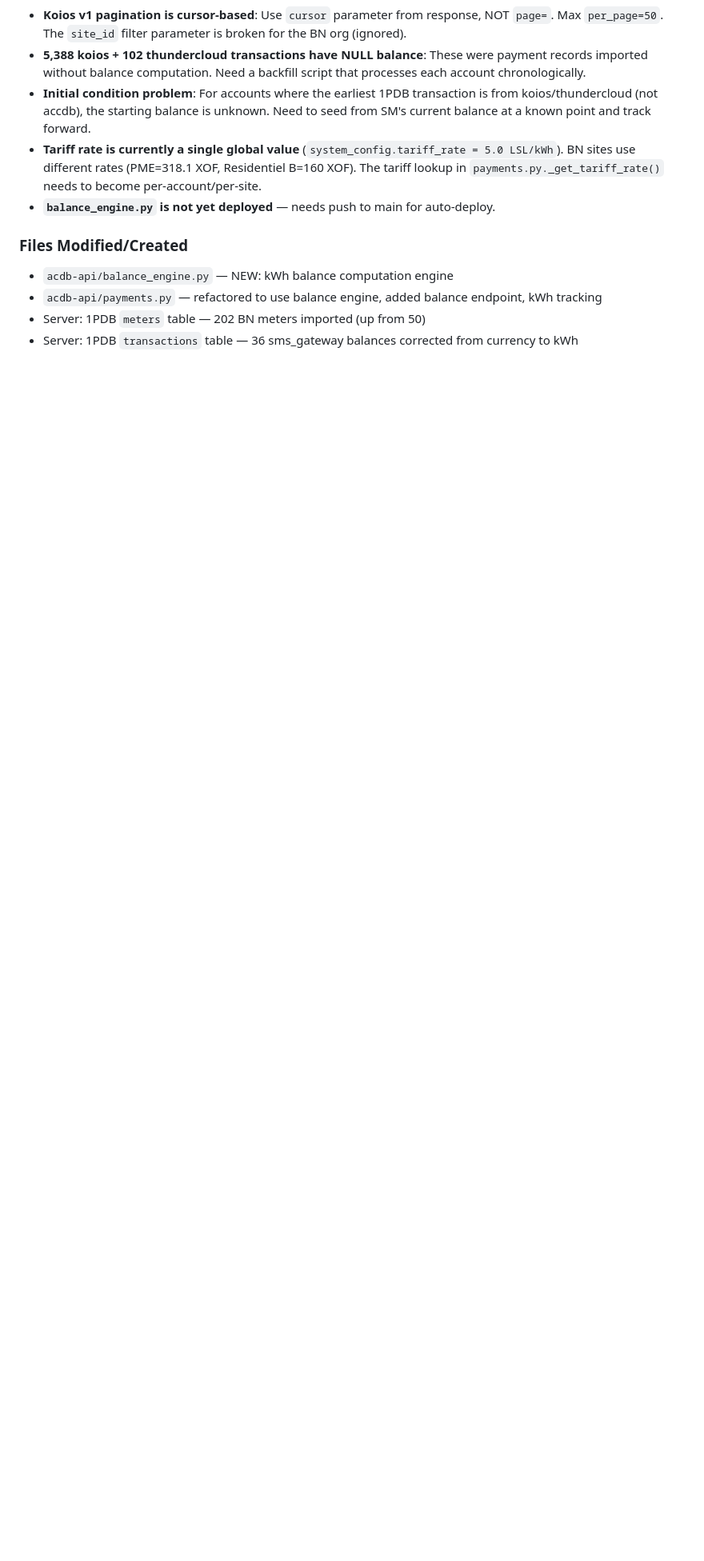
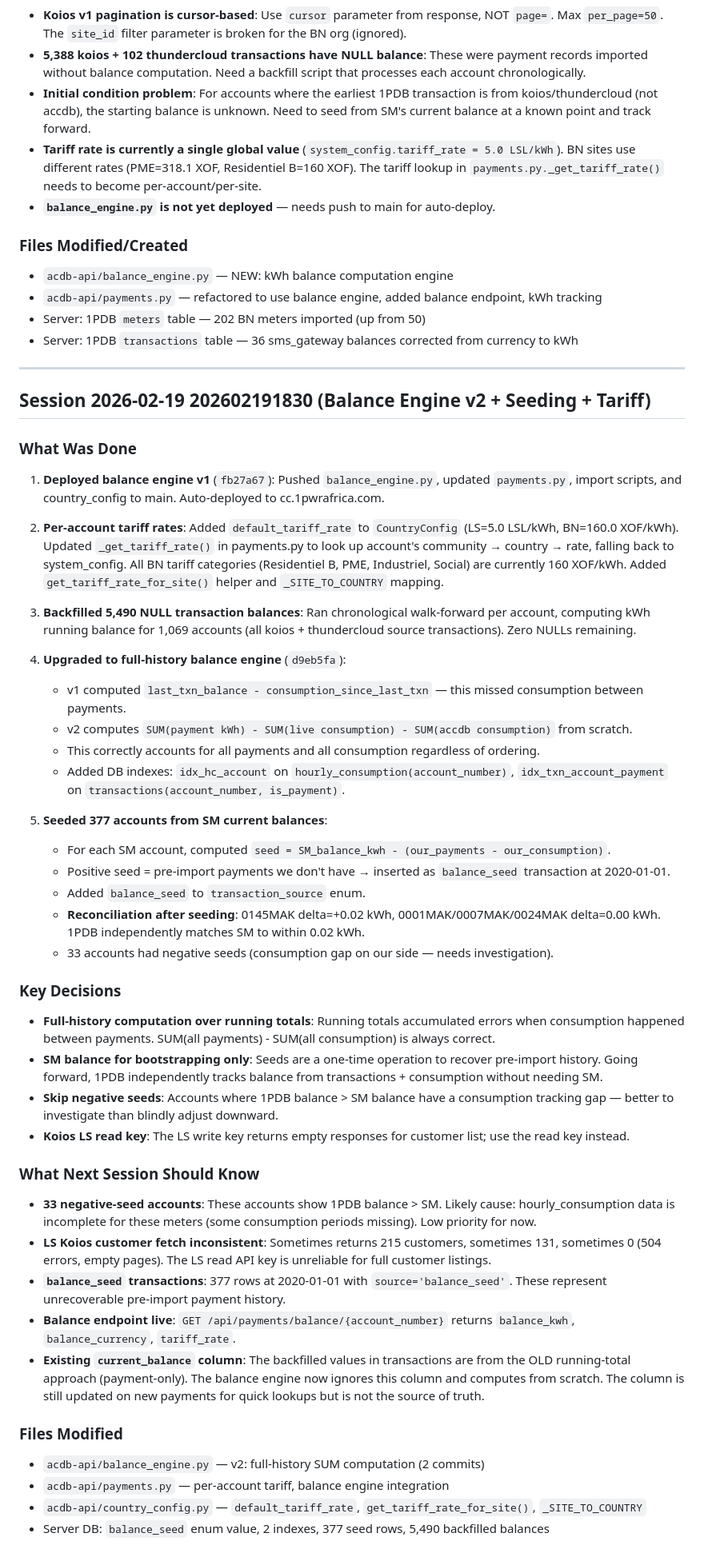
Before and after one commit to mso9999/1pwr-customer-care, a Markdown page: SESSION_LOG.md, the part around the change. Shown at 80% size. Drawn GitHub-style; blank space fills up the shorter version.

Commit message:
Update session log with balance engine v2, seeding, and tariff work
Co-authored-by: Cursor <cursoragent@cursor.com>

```diff
--- a/SESSION_LOG.md
+++ b/SESSION_LOG.md
@@ -782,3 +782,49 @@ For 0045MAK specifically: 13 ThunderCloud transactions from Oct 25 to Feb 5, 202
 - `acdb-api/payments.py` — refactored to use balance engine, added balance endpoint, kWh tracking
 - Server: 1PDB `meters` table — 202 BN meters imported (up from 50)
 - Server: 1PDB `transactions` table — 36 sms_gateway balances corrected from currency to kWh
+
+---
+
+## Session 2026-02-19 202602191830 (Balance Engine v2 + Seeding + Tariff)
+
+### What Was Done
+
+1. **Deployed balance engine v1** (`fb27a67`): Pushed `balance_engine.py`, updated `payments.py`, import scripts, and country_config to main. Auto-deployed to cc.1pwrafrica.com.
+
+2. **Per-account tariff rates**: Added `default_tariff_rate` to `CountryConfig` (LS=5.0 LSL/kWh, BN=160.0 XOF/kWh). Updated `_get_tariff_rate()` in payments.py to look up account's community → country → rate, falling back to system_config. All BN tariff categories (Residentiel B, PME, Industriel, Social) are currently 160 XOF/kWh. Added `get_tariff_rate_for_site()` helper and `_SITE_TO_COUNTRY` mapping.
+
+3. **Backfilled 5,490 NULL transaction balances**: Ran chronological walk-forward per account, computing kWh running balance for 1,069 accounts (all koios + thundercloud source transactions). Zero NULLs remaining.
+
+4. **Upgraded to full-history balance engine** (`d9eb5fa`):
+   - v1 computed `last_txn_balance - consumption_since_last_txn` — this missed consumption between payments.
+   - v2 computes `SUM(payment kWh) - SUM(live consumption) - SUM(accdb consumption)` from scratch.
+   - This correctly accounts for all payments and all consumption regardless of ordering.
+   - Added DB indexes: `idx_hc_account` on `hourly_consumption(account_number)`, `idx_txn_account_payment` on `transactions(account_number, is_payment)`.
+
+5. **Seeded 377 accounts from SM current balances**:
+   - For each SM account, computed `seed = SM_balance_kwh - (our_payments - our_consumption)`.
+   - Positive seed = pre-import payments we don't have → inserted as `balance_seed` transaction at 2020-01-01.
+   - Added `balance_seed` to `transaction_source` enum.
+   - **Reconciliation after seeding**: 0145MAK delta=+0.02 kWh, 0001MAK/0007MAK/0024MAK delta=0.00 kWh. 1PDB independently matches SM to within 0.02 kWh.
+   - 33 accounts had negative seeds (consumption gap on our side — needs investigation).
+
+### Key Decisions
+
+- **Full-history computation over running totals**: Running totals accumulated errors when consumption happened between payments. SUM(all payments) - SUM(all consumption) is always correct.
+- **SM balance for bootstrapping only**: Seeds are a one-time operation to recover pre-import history. Going forward, 1PDB independently tracks balance from transactions + consumption without needing SM.
+- **Skip negative seeds**: Accounts where 1PDB balance > SM balance have a consumption tracking gap — better to investigate than blindly adjust downward.
+- **Koios LS read key**: The LS write key returns empty responses for customer list; use the read key instead.
+
+### What Next Session Should Know
+
+- **33 negative-seed accounts**: These accounts show 1PDB balance > SM. Likely cause: hourly_consumption data is incomplete for these meters (some consumption periods missing). Low priority for now.
+- **LS Koios customer fetch inconsistent**: Sometimes returns 215 customers, sometimes 131, sometimes 0 (504 errors, empty pages). The LS read API key is unreliable for full customer listings.
+- **`balance_seed` transactions**: 377 rows at 2020-01-01 with `source='balance_seed'`. These represent unrecoverable pre-import payment history.
+- **Balance endpoint live**: `GET /api/payments/balance/{account_number}` returns `balance_kwh`, `balance_currency`, `tariff_rate`.
+- **Existing `current_balance` column**: The backfilled values in transactions are from the OLD running-total approach (payment-only). The balance engine now ignores this column and computes from scratch. The column is still updated on new payments for quick lookups but is not the source of truth.
+
+### Files Modified
+- `acdb-api/balance_engine.py` — v2: full-history SUM computation (2 commits)
+- `acdb-api/payments.py` — per-account tariff, balance engine integration
+- `acdb-api/country_config.py` — `default_tariff_rate`, `get_tariff_rate_for_site()`, `_SITE_TO_COUNTRY`
+- Server DB: `balance_seed` enum value, 2 indexes, 377 seed rows, 5,490 backfilled balances
```
